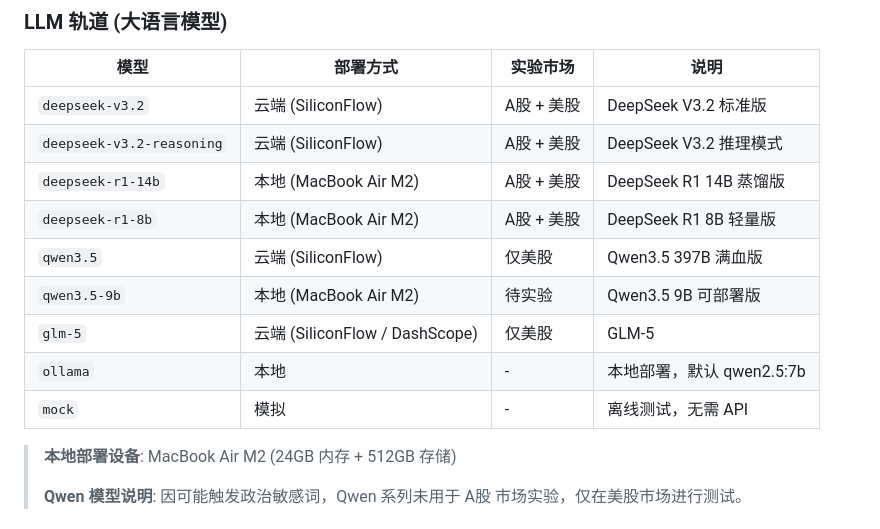
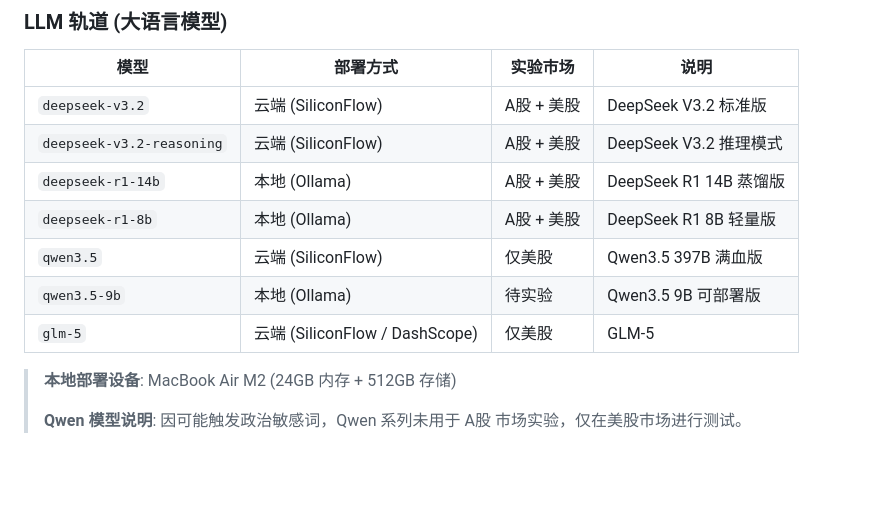
Before and after one commit to StarsunCao/DualTrack_Quant_Research, a Markdown page: README.md, the part around the change. Drawn GitHub-style; blank space fills up the shorter version.

Commit message:
docs: reorganize LLM table - integrate Ollama into deployment column
- Change deployment format to "本地 (Ollama)" instead of separate row
- Remove standalone ollama and mock rows
- Move device info to note below table

```diff
--- a/README.md
+++ b/README.md
@@ -62,13 +62,11 @@ DualTrack 是一个基于 Python 3.12+ 的双轨制量化回测框架，支持
 |------|---------|---------|------|
 | `deepseek-v3.2` | 云端 (SiliconFlow) | A股 + 美股 | DeepSeek V3.2 标准版 |
 | `deepseek-v3.2-reasoning` | 云端 (SiliconFlow) | A股 + 美股 | DeepSeek V3.2 推理模式 |
-| `deepseek-r1-14b` | 本地 (MacBook Air M2) | A股 + 美股 | DeepSeek R1 14B 蒸馏版 |
-| `deepseek-r1-8b` | 本地 (MacBook Air M2) | A股 + 美股 | DeepSeek R1 8B 轻量版 |
+| `deepseek-r1-14b` | 本地 (Ollama) | A股 + 美股 | DeepSeek R1 14B 蒸馏版 |
+| `deepseek-r1-8b` | 本地 (Ollama) | A股 + 美股 | DeepSeek R1 8B 轻量版 |
 | `qwen3.5` | 云端 (SiliconFlow) | 仅美股 | Qwen3.5 397B 满血版 |
-| `qwen3.5-9b` | 本地 (MacBook Air M2) | 待实验 | Qwen3.5 9B 可部署版 |
+| `qwen3.5-9b` | 本地 (Ollama) | 待实验 | Qwen3.5 9B 可部署版 |
 | `glm-5` | 云端 (SiliconFlow / DashScope) | 仅美股 | GLM-5 |
-| `ollama` | 本地 | - | 本地部署，默认 qwen2.5:7b |
-| `mock` | 模拟 | - | 离线测试，无需 API |
 
 > **本地部署设备**: MacBook Air M2 (24GB 内存 + 512GB 存储)
 >
```
